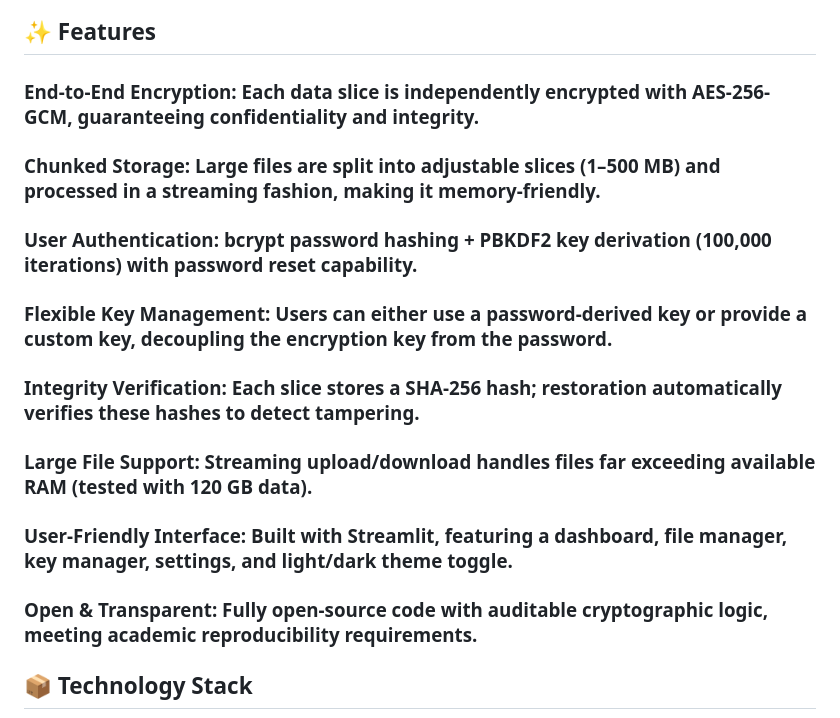
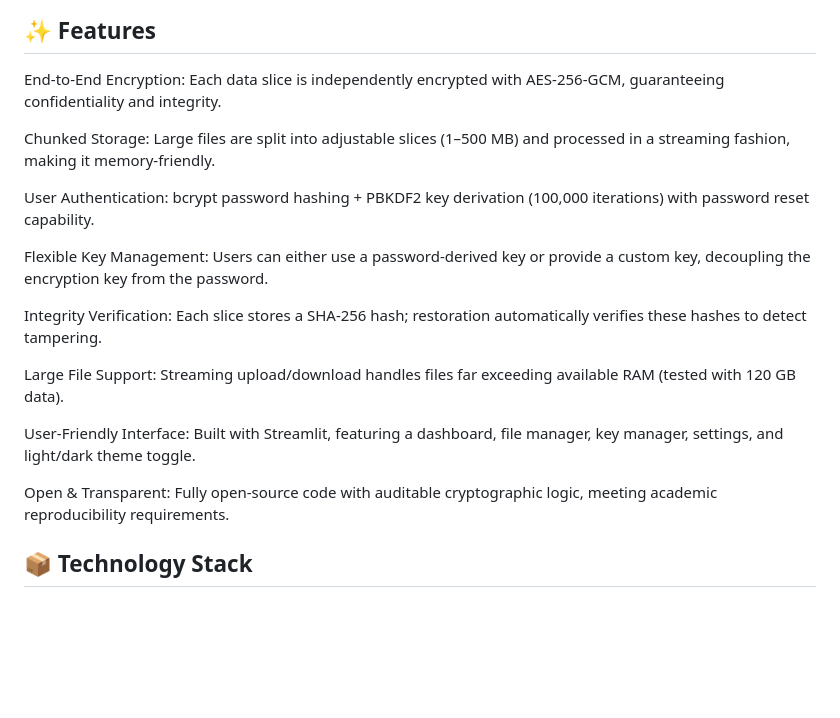
Before and after one commit to KainMiA/BioLock, a Markdown page: README.md, the part around the change. Rendered like a GitHub page; blank space fills up the shorter version.

```diff
--- a/README.md
+++ b/README.md
@@ -6,14 +6,21 @@ BioLock is a prototype end-to-end encrypted file storage system designed for sen
 
 ## ✨ Features
 
-### End-to-End Encryption: Each data slice is independently encrypted with AES-256-GCM, guaranteeing confidentiality and integrity.
-### Chunked Storage: Large files are split into adjustable slices (1–500 MB) and processed in a streaming fashion, making it memory-friendly.
-### User Authentication: bcrypt password hashing + PBKDF2 key derivation (100,000 iterations) with password reset capability.
-### Flexible Key Management: Users can either use a password-derived key or provide a custom key, decoupling the encryption key from the password.
-### Integrity Verification: Each slice stores a SHA-256 hash; restoration automatically verifies these hashes to detect tampering.
-### Large File Support: Streaming upload/download handles files far exceeding available RAM (tested with 120 GB data).
-### User-Friendly Interface: Built with Streamlit, featuring a dashboard, file manager, key manager, settings, and light/dark theme toggle.
-### Open & Transparent: Fully open-source code with auditable cryptographic logic, meeting academic reproducibility requirements.
+End-to-End Encryption: Each data slice is independently encrypted with AES-256-GCM, guaranteeing confidentiality and integrity.
+
+Chunked Storage: Large files are split into adjustable slices (1–500 MB) and processed in a streaming fashion, making it memory-friendly.
+
+User Authentication: bcrypt password hashing + PBKDF2 key derivation (100,000 iterations) with password reset capability.
+
+Flexible Key Management: Users can either use a password-derived key or provide a custom key, decoupling the encryption key from the password.
+
+Integrity Verification: Each slice stores a SHA-256 hash; restoration automatically verifies these hashes to detect tampering.
+
+Large File Support: Streaming upload/download handles files far exceeding available RAM (tested with 120 GB data).
+
+User-Friendly Interface: Built with Streamlit, featuring a dashboard, file manager, key manager, settings, and light/dark theme toggle.
+
+Open & Transparent: Fully open-source code with auditable cryptographic logic, meeting academic reproducibility requirements.
 
 ## 📦 Technology Stack
 
```
